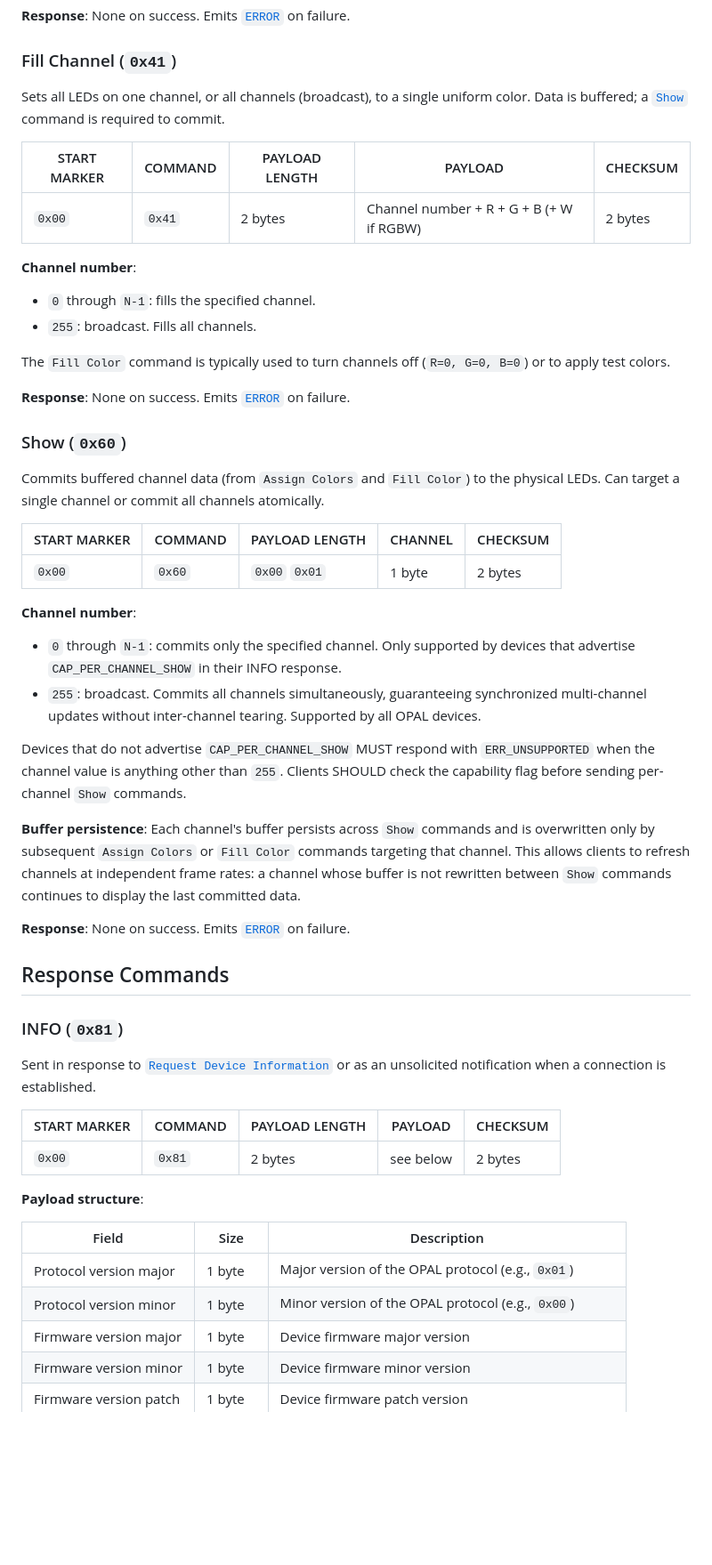
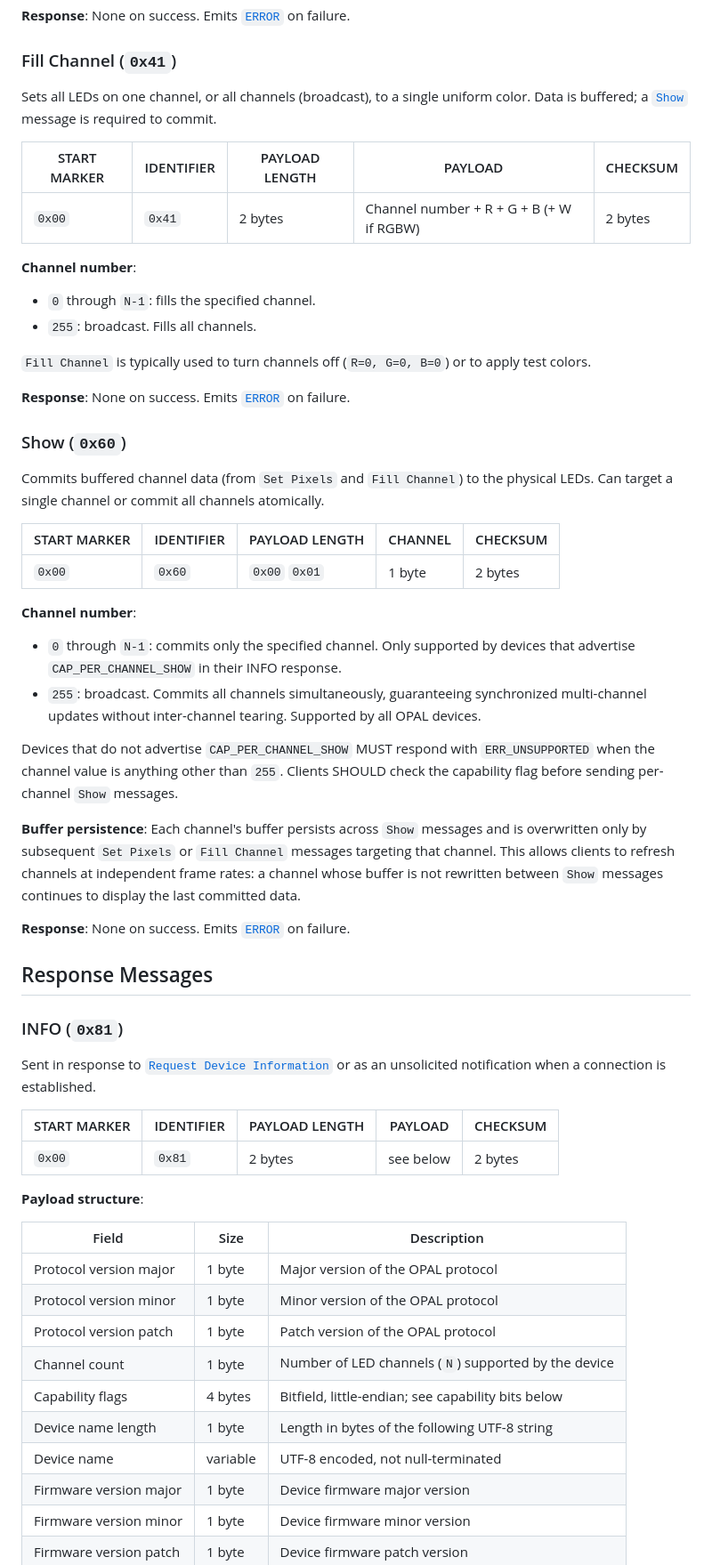
Before and after one commit to djipco/opal, a Markdown page: README.md, the part around one of its changes. Shown at 89% size. GitHub-like rendering; blank space fills up the shorter version.

```diff
--- a/README.md
+++ b/README.md
@@ -225,29 +232,28 @@ color order exactly; clients do not need to pre-swizzle.
 ### Fill Channel (`0x41`)
 
 Sets all LEDs on one channel, or all channels (broadcast), to a single uniform color. Data is
-buffered; a [`Show`](#show-0x60) command is required to commit.
+buffered; a [`Show`](#show-0x60) message is required to commit.
 
-| START MARKER | COMMAND | PAYLOAD LENGTH | PAYLOAD                                  | CHECKSUM |
-|--------------|---------|----------------|------------------------------------------|----------|
-| `0x00`       | `0x41`  | 2 bytes        | Channel number + R + G + B (+ W if RGBW) | 2 bytes  |
+| START MARKER | IDENTIFIER | PAYLOAD LENGTH | PAYLOAD                                  | CHECKSUM |
+|--------------|------------|----------------|------------------------------------------|----------|
+| `0x00`       | `0x41`     | 2 bytes        | Channel number + R + G + B (+ W if RGBW) | 2 bytes  |
 
 **Channel number**:
 - `0` through `N-1`: fills the specified channel.
 - `255`: broadcast. Fills all channels.
 
-The `Fill Color` command is typically used to turn channels off (`R=0, G=0, B=0`) or to apply test
-colors.
+`Fill Channel` is typically used to turn channels off (`R=0, G=0, B=0`) or to apply test colors.
 
 **Response**: None on success. Emits [`ERROR`](#error-0xe0) on failure.
 
 ### Show (`0x60`)
 
-Commits buffered channel data (from `Assign Colors` and `Fill Color`) to the physical LEDs. Can
+Commits buffered channel data (from `Set Pixels` and `Fill Channel`) to the physical LEDs. Can
 target a single channel or commit all channels atomically.
 
-| START MARKER | COMMAND | PAYLOAD LENGTH | CHANNEL | CHECKSUM |
-|--------------|---------|----------------|---------|----------|
-| `0x00`       | `0x60`  | `0x00` `0x01`  | 1 byte  | 2 bytes  |
+| START MARKER | IDENTIFIER | PAYLOAD LENGTH | CHANNEL | CHECKSUM |
+|--------------|------------|----------------|---------|----------|
+| `0x00`       | `0x60`     | `0x00` `0x01`  | 1 byte  | 2 bytes  |
 
 **Channel number**:
 - `0` through `N-1`: commits only the specified channel. Only supported by devices that advertise
@@ -257,33 +263,38 @@ target a single channel or commit all channels atomically.
 
 Devices that do not advertise `CAP_PER_CHANNEL_SHOW` MUST respond with `ERR_UNSUPPORTED` when the
 channel value is anything other than `255`. Clients SHOULD check the capability flag before
-sending per-channel `Show` commands.
+sending per-channel `Show` messages.
 
-**Buffer persistence**: Each channel's buffer persists across `Show` commands and is overwritten
-only by subsequent `Assign Colors` or `Fill Color` commands targeting that channel. This allows
+**Buffer persistence**: Each channel's buffer persists across `Show` messages and is overwritten
+only by subsequent `Set Pixels` or `Fill Channel` messages targeting that channel. This allows
 clients to refresh channels at independent frame rates: a channel whose buffer is not rewritten
-between `Show` commands continues to display the last committed data.
+between `Show` messages continues to display the last committed data.
 
 **Response**: None on success. Emits [`ERROR`](#error-0xe0) on failure.
 
 
-## Response Commands
+## Response Messages
 
 ### INFO (`0x81`)
 
 Sent in response to [`Request Device Information`](#request-device-information-0x01) or as an
 unsolicited notification when a connection is established.
 
-| START MARKER | COMMAND | PAYLOAD LENGTH | PAYLOAD   | CHECKSUM |
-|--------------|---------|----------------|-----------|----------|
-| `0x00`       | `0x81`  | 2 bytes        | see below | 2 bytes  |
+| START MARKER | IDENTIFIER | PAYLOAD LENGTH | PAYLOAD   | CHECKSUM |
+|--------------|------------|----------------|-----------|----------|
+| `0x00`       | `0x81`     | 2 bytes        | see below | 2 bytes  |
 
 **Payload structure**:
 
 | Field                   | Size     | Description                                          |
 |-------------------------|----------|------------------------------------------------------|
-| Protocol version major  | 1 byte   | Major version of the OPAL protocol (e.g., `0x01`)    |
-| Protocol version minor  | 1 byte   | Minor version of the OPAL protocol (e.g., `0x00`)    |
+| Protocol version major  | 1 byte   | Major version of the OPAL protocol                   |
+| Protocol version minor  | 1 byte   | Minor version of the OPAL protocol                   |
+| Protocol version patch  | 1 byte   | Patch version of the OPAL protocol                   |
+| Channel count           | 1 byte   | Number of LED channels (`N`) supported by the device |
+| Capability flags        | 4 bytes  | Bitfield, little-endian; see capability bits below   |
+| Device name length      | 1 byte   | Length in bytes of the following UTF-8 string        |
+| Device name             | variable | UTF-8 encoded, not null-terminated                   |
 | Firmware version major  | 1 byte   | Device firmware major version                        |
 | Firmware version minor  | 1 byte   | Device firmware minor version                        |
 | Firmware version patch  | 1 byte   | Device firmware patch version                        |
```
Also changed, not shown: other parts of README.md (+90 -117 lines).
